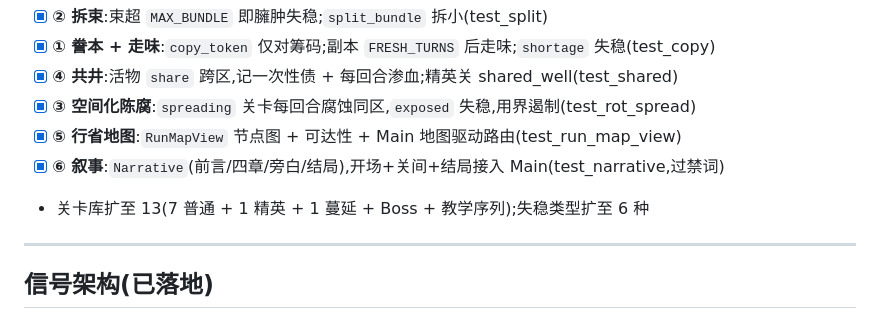
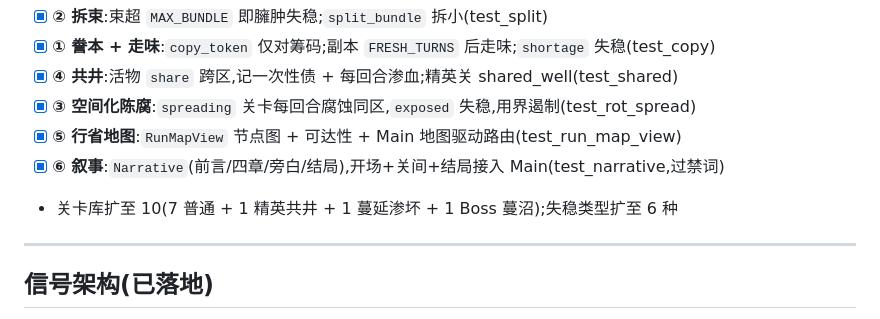
Before and after one commit to HelloKuoty/bounds, a Markdown page: TASKS.md, the part around the change. Rendered like a GitHub page.

Commit message:
docs: correct territory count (10, not 13)
Co-Authored-By: Claude Opus 4.8 (1M context) <noreply@anthropic.com>

```diff
--- a/TASKS.md
+++ b/TASKS.md
@@ -66,7 +66,7 @@
 - [x] **③ 空间化陈腐**:`spreading` 关卡每回合腐蚀同区,`exposed` 失稳,用界遏制(test_rot_spread)
 - [x] **⑤ 行省地图**:`RunMapView` 节点图 + 可达性 + Main 地图驱动路由(test_run_map_view)
 - [x] **⑥ 叙事**:`Narrative`(前言/四章/旁白/结局),开场+关间+结局接入 Main(test_narrative,过禁词)
-- 关卡库扩至 13(7 普通 + 1 精英 + 1 蔓延 + Boss + 教学序列);失稳类型扩至 6 种
+- 关卡库扩至 10(7 普通 + 1 精英共井 + 1 蔓延渗坏 + 1 Boss 蔓沼);失稳类型扩至 6 种
 
 ---
 
```
